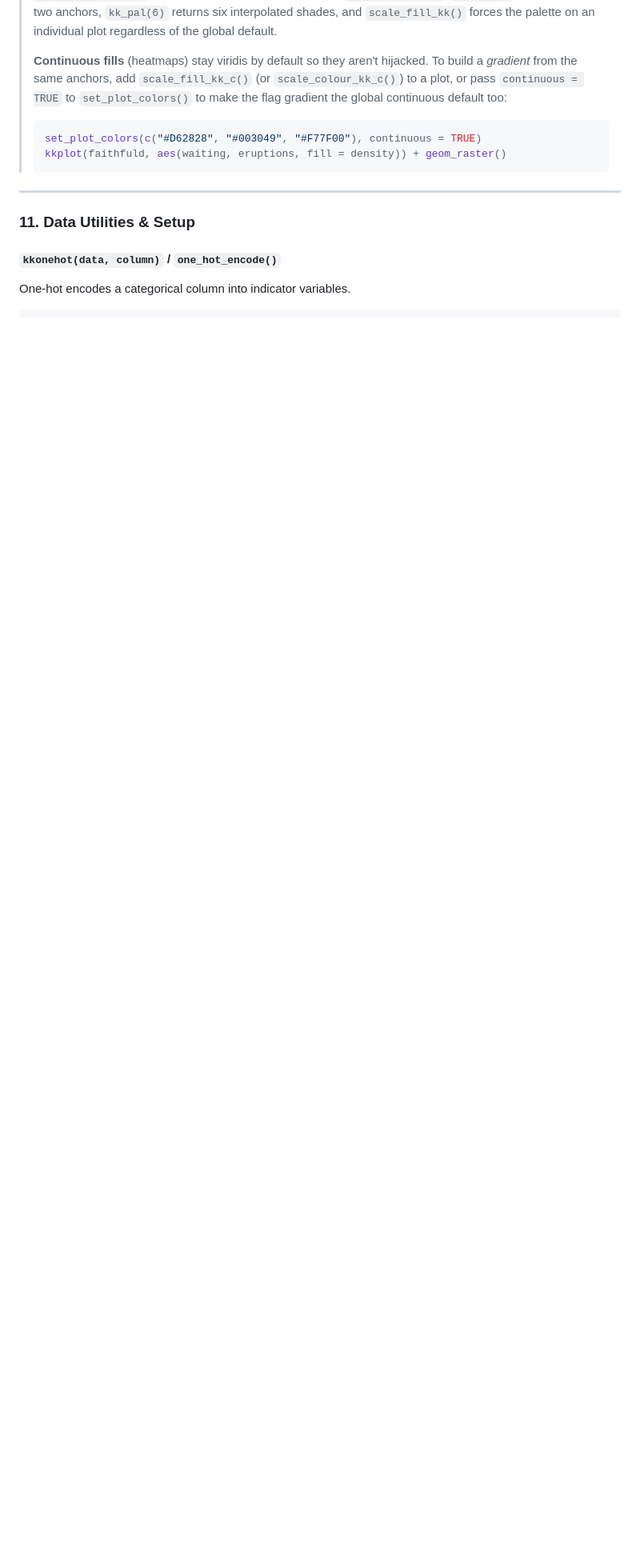
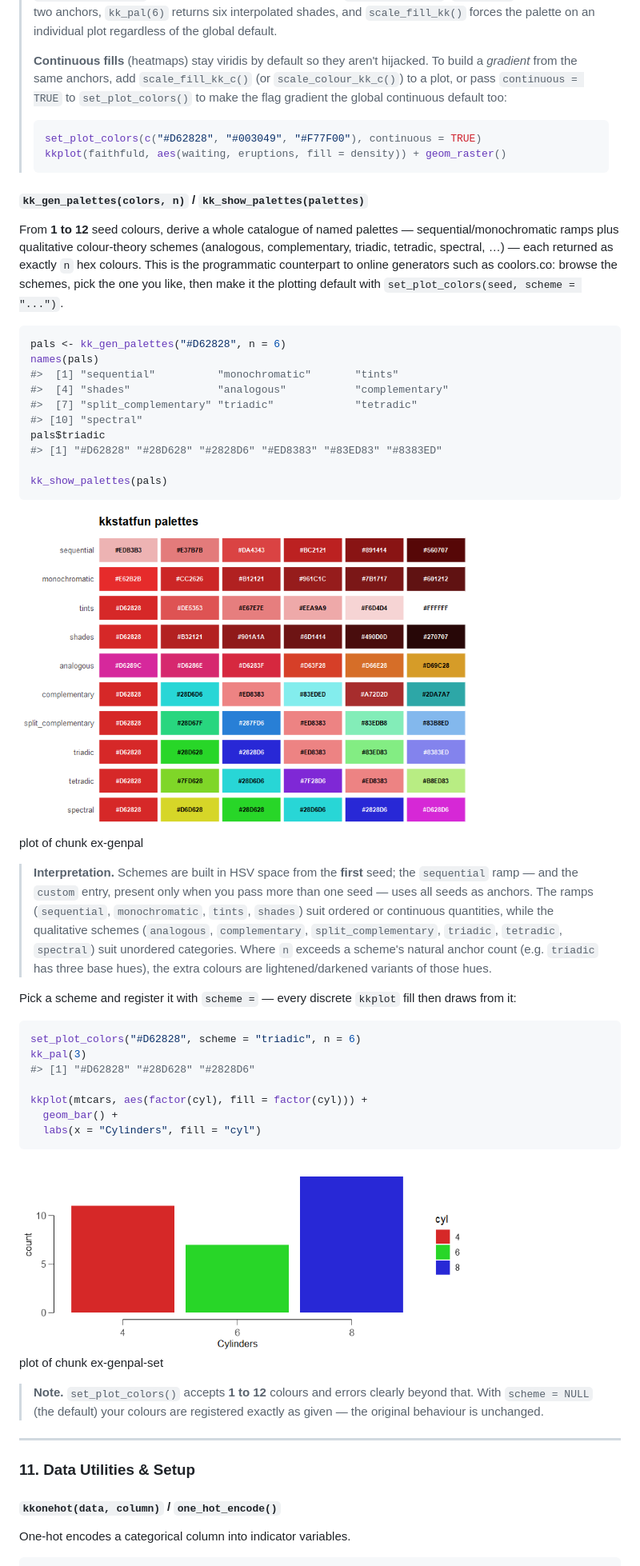
Before and after one commit to kostadinoff/kkstatfun, a Markdown page: README.md, the part around the change. Shown at 80% size. Drawn GitHub-style; pictures changed too: man/figures/README-ex-genpal-1.png (added), man/figures/README-ex-genpal-set-1.png (added); blank space fills up the shorter version.

Commit message:
Add kk_gen_palettes / kk_show_palettes: derive palettes from 1-12 seeds
set_plot_colors() now accepts 1 to 12 anchor colours and takes an optional
`scheme =` argument that expands the seed(s) into a derived palette before
registering it, so a generated scheme can drive kkplot directly.

kk_gen_palettes() builds a named catalogue from the seeds: sequential,
monochromatic, tints and shades ramps plus the qualitative colour-theory
schemes (analogous, complementary, split_complementary, triadic, tetradic,
spectral), with a `custom` entry for multi-seed input. Each palette is
returned as exactly n hex colours. kk_show_palettes() previews the whole
catalogue as labelled swatches.

Colour maths uses base grDevices HSV only, so no new dependencies. Existing
behaviour is unchanged: scheme = NULL registers the colours as given.

Co-Authored-By: Claude Opus 4.8 <noreply@anthropic.com>

````diff
--- a/README.md
+++ b/README.md
@@ -1635,6 +1635,51 @@ kkplot(mtcars, aes(factor(cyl), fill = factor(cyl))) +
 > kkplot(faithfuld, aes(waiting, eruptions, fill = density)) + geom_raster()
 > ```
 
+#### `kk_gen_palettes(colors, n)` / `kk_show_palettes(palettes)`
+
+From **1 to 12** seed colours, derive a whole catalogue of named palettes — sequential/monochromatic ramps plus qualitative colour-theory schemes (analogous, complementary, triadic, tetradic, spectral, …) — each returned as exactly `n` hex colours. This is the programmatic counterpart to online generators such as coolors.co: browse the schemes, pick the one you like, then make it the plotting default with `set_plot_colors(seed, scheme = "...")`.
+
+
+``` r
+pals <- kk_gen_palettes("#D62828", n = 6)
+names(pals)
+#>  [1] "sequential"          "monochromatic"       "tints"
+#>  [4] "shades"              "analogous"           "complementary"
+#>  [7] "split_complementary" "triadic"             "tetradic"
+#> [10] "spectral"
+pals$triadic
+#> [1] "#D62828" "#28D628" "#2828D6" "#ED8383" "#83ED83" "#8383ED"
+
+kk_show_palettes(pals)
+```
+
+<div class="figure">
+<img src="man/figures/README-ex-genpal-1.png" alt="plot of chunk ex-genpal" width="75%" />
+<p class="caption">plot of chunk ex-genpal</p>
+</div>
+
+> **Interpretation.** Schemes are built in HSV space from the **first** seed; the `sequential` ramp — and the `custom` entry, present only when you pass more than one seed — uses all seeds as anchors. The ramps (`sequential`, `monochromatic`, `tints`, `shades`) suit ordered or continuous quantities, while the qualitative schemes (`analogous`, `complementary`, `split_complementary`, `triadic`, `tetradic`, `spectral`) suit unordered categories. Where `n` exceeds a scheme's natural anchor count (e.g. `triadic` has three base hues), the extra colours are lightened/darkened variants of those hues.
+
+Pick a scheme and register it with `scheme =` — every discrete `kkplot` fill then draws from it:
+
+
+``` r
+set_plot_colors("#D62828", scheme = "triadic", n = 6)
+kk_pal(3)
+#> [1] "#D62828" "#28D628" "#2828D6"
+
+kkplot(mtcars, aes(factor(cyl), fill = factor(cyl))) +
+  geom_bar() +
+  labs(x = "Cylinders", fill = "cyl")
+```
+
+<div class="figure">
+<img src="man/figures/README-ex-genpal-set-1.png" alt="plot of chunk ex-genpal-set" width="75%" />
+<p class="caption">plot of chunk ex-genpal-set</p>
+</div>
+
+> **Note.** `set_plot_colors()` accepts **1 to 12** colours and errors clearly beyond that. With `scheme = NULL` (the default) your colours are registered exactly as given — the original behaviour is unchanged.
+
 ---
 
 ### 11. Data Utilities & Setup
````
Also changed, not shown: 7 other files.
